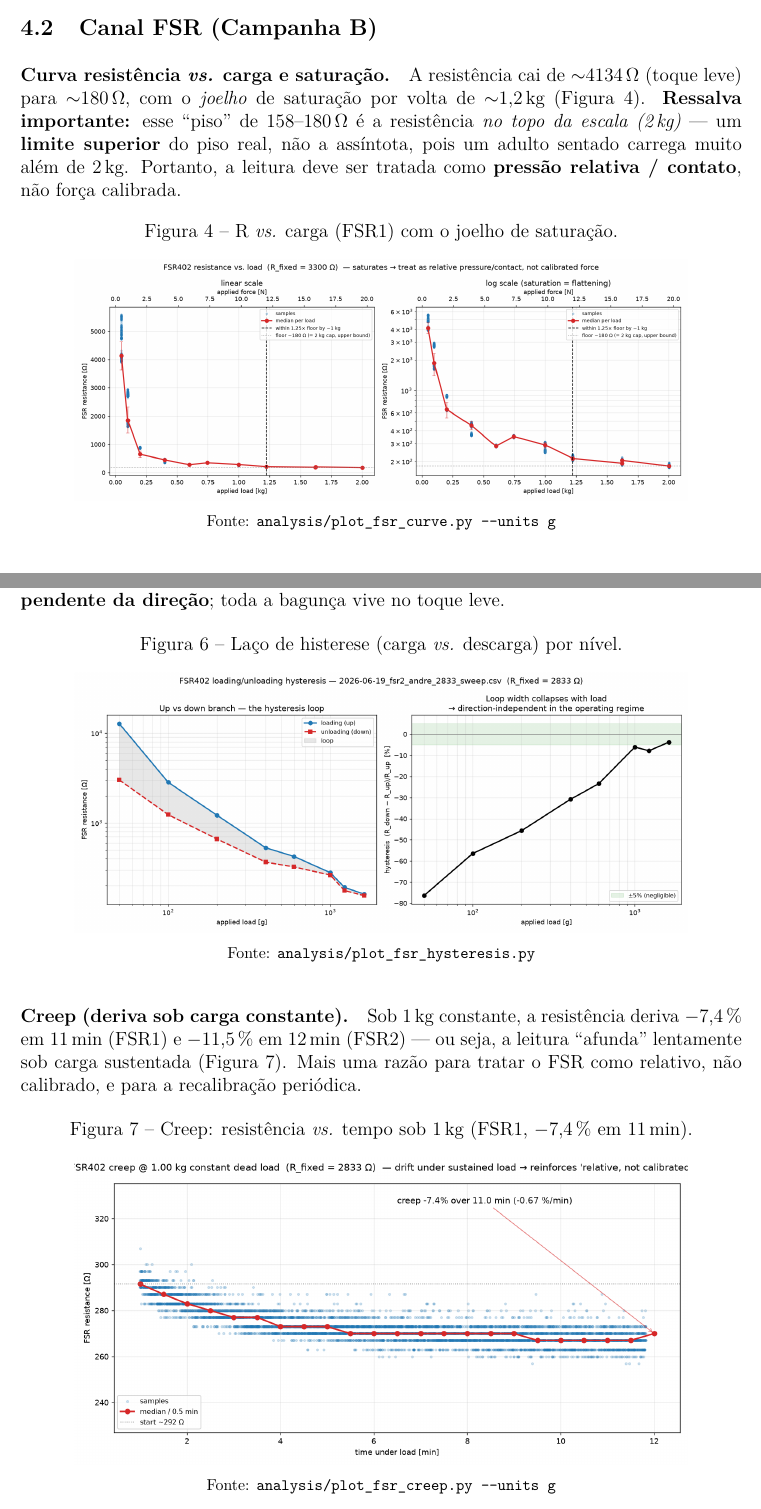
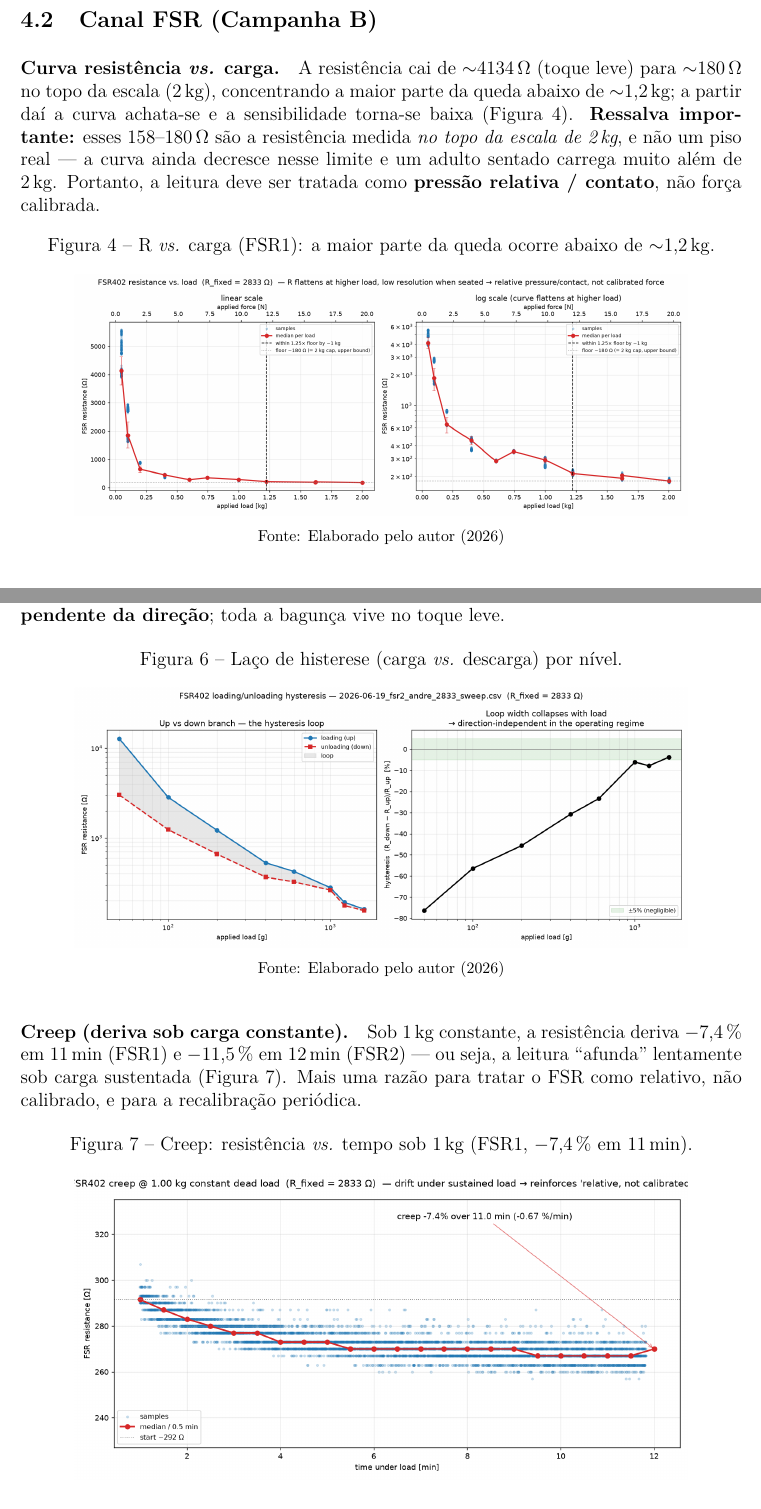
Before and after one commit to SmokeTag/posture-monitoring-system, a LaTeX paper (report/relatorio_parcial.tex): two parts of pages 9 and 10 of 13, joined at a grey line, cut so that both start at the same text. Compiled offline with pdfLaTeX.

Commit message:
report: precise FSR curve wording + ABNT figure sources
Per author feedback:
- Drop the misleading "saturação"/"joelho" framing. The ~1,2 kg point is the
  elbow of the *measured* 0–2 kg curve (most of the R drop happens below it),
  not sensor saturation — the FSR402 is rated ~10 kg and was only loaded to
  2 kg, with R still descending at the cap. Reworded precisely (abstract,
  paragraph, caption) so no explicit "not saturation" disclaimer is needed.
  Saturation now appears only in Próximas etapas as unmeasured future work.
  fsr_curve.png regenerated: figure text softened to match ("R flattens at
  higher load, low resolution when seated"), no "saturates" claim.
- Figure/table "Fonte:" lines → "Elaborado pelo autor (2026)" (ABNT), replacing
  the script-command sources; reproducibility note now points to analysis/.

Co-Authored-By: Claude Opus 4.8 <noreply@anthropic.com>

```diff
--- a/report/relatorio_parcial.tex
+++ b/report/relatorio_parcial.tex
@@ -403,20 +404,21 @@ repouso, com toda excursão fora de faixa coincidindo com amostras de transiçã
 
 \subsection{Canal FSR (Campanha B)}
 
-\paragraph{Curva resistência {\itshape vs.} carga e saturação.}
-A resistência cai de $\sim$4134\,\ohm{} (toque leve) para $\sim$180\,\ohm{}, com o
-\emph{joelho} de saturação por volta de $\sim$1{,}2\,kg (Figura~\ref{fig:curve}).
-\textbf{Ressalva importante:} esse ``piso'' de 158--180\,\ohm{} é a resistência
-\emph{no topo da escala (2\,kg)} --- um \textbf{limite superior} do piso real, não a
-assíntota, pois um adulto sentado carrega muito além de 2\,kg. Portanto, a leitura
-deve ser tratada como \textbf{pressão relativa / contato}, não força calibrada.
+\paragraph{Curva resistência {\itshape vs.} carga.}
+A resistência cai de $\sim$4134\,\ohm{} (toque leve) para $\sim$180\,\ohm{} no topo
+da escala (2\,kg), concentrando a maior parte da queda abaixo de $\sim$1{,}2\,kg; a
+partir daí a curva achata-se e a sensibilidade torna-se baixa (Figura~\ref{fig:curve}).
+\textbf{Ressalva importante:} esses 158--180\,\ohm{} são a resistência medida
+\emph{no topo da escala de 2\,kg}, e não um piso real --- a curva ainda decresce nesse
+limite e um adulto sentado carrega muito além de 2\,kg. Portanto, a leitura deve ser
+tratada como \textbf{pressão relativa / contato}, não força calibrada.
 
 \begin{figure}[H]
   \centering
-  \caption{R {\itshape vs.} carga (FSR1) com o joelho de saturação.}
+  \caption{R {\itshape vs.} carga (FSR1): a maior parte da queda ocorre abaixo de $\sim$1{,}2\,kg.}
   \label{fig:curve}
   \includegraphics[width=0.85\linewidth]{fsr_curve.png}
-  \fonte{\texttt{analysis/plot\_fsr\_curve.py -\/-units g}}
+  \fonte{Elaborado pelo autor (2026)}
 \end{figure}
 
 \paragraph{Modelo de resposta e resolução.}
@@ -448,7 +450,7 @@ toque leve.
   \caption{Laço de histerese (carga {\itshape vs.} descarga) por nível.}
   \label{fig:hyst}
   \includegraphics[width=0.85\linewidth]{fsr_hysteresis.png}
-  \fonte{\texttt{analysis/plot\_fsr\_hysteresis.py}}
+  \fonte{Elaborado pelo autor (2026)}
 \end{figure}
 
 \paragraph{Creep (deriva sob carga constante).}
@@ -463,7 +465,7 @@ relativo, não calibrado, e para a recalibração periódica.
   11\,min).}
   \label{fig:creep}
   \includegraphics[width=0.85\linewidth]{fsr_creep.png}
-  \fonte{\texttt{analysis/plot\_fsr\_creep.py -\/-units g}}
+  \fonte{Elaborado pelo autor (2026)}
 \end{figure}
 
 \paragraph{Variação entre peças {\itshape vs.} montagem (o resultado forte).}
```
Also changed, not shown: report/figures/fsr_curve.png, report/relatorio_parcial.tex (21 more changed lines), 1 other file.
